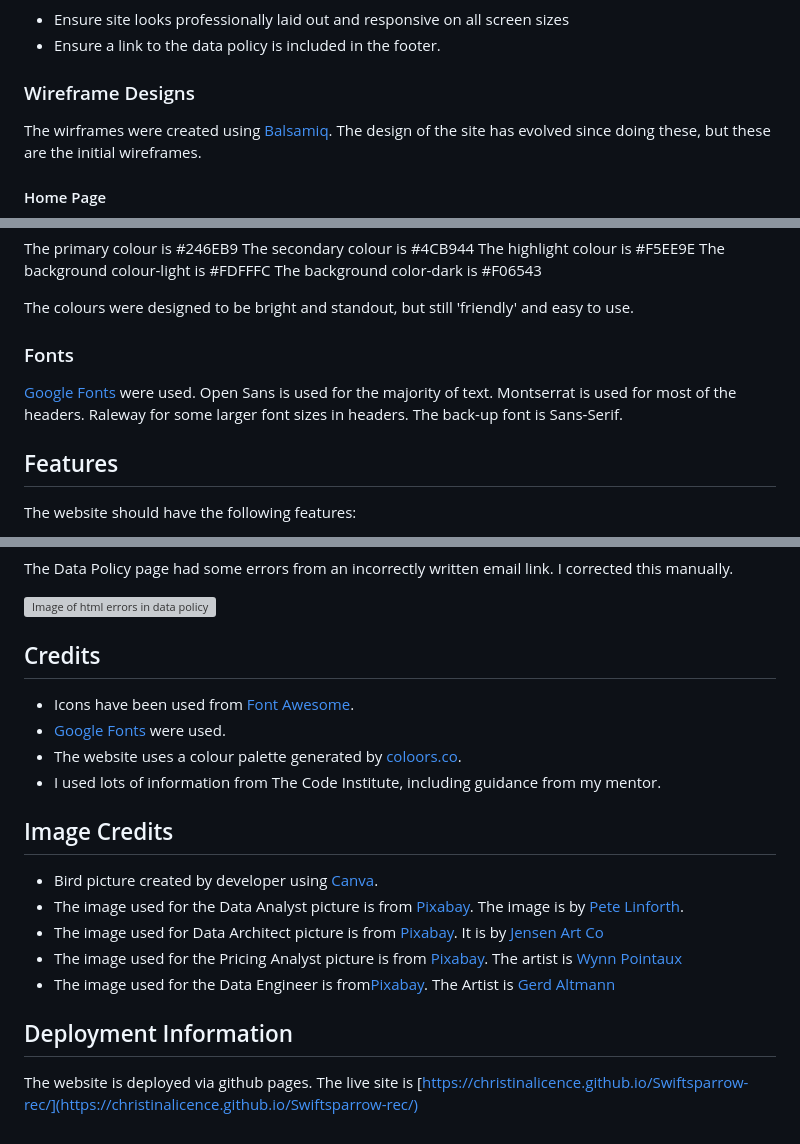
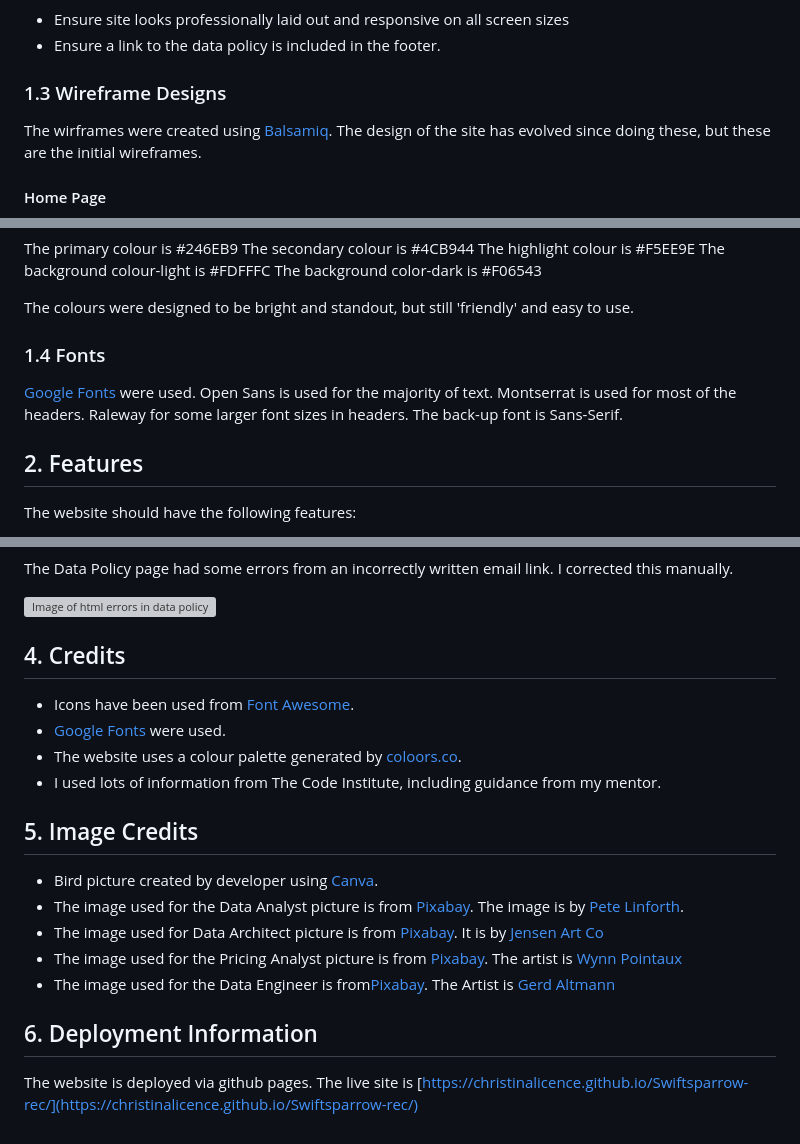
Before and after one commit to christinalicence/Swiftsparrow-rec, a Markdown page: README.md, 3 parts joined by grey strips. Drawn GitHub-style; grey boxes are pictures that could not be loaded.

```diff
--- a/README.md
+++ b/README.md
@@ -61,7 +63,7 @@
  - Ensure a link to the data policy is included in the footer.
 
 
- ### Wireframe Designs
+ ### 1.3 Wireframe Designs
 
  The wirframes were created using [Balsamiq](https://balsamiq.com/). The design of the site has evolved since doing these, but these are the initial wireframes.
 
@@ -92,12 +94,12 @@ The website uses a colour palette generated by [coloors.co](https://coolors.co/)
 The colours were designed to be bright and standout, but still 'friendly' and easy to use.
 
 
-### Fonts
+### 1.4 Fonts
 
 [Google Fonts](https://fonts.google.com/) were used. Open Sans is used for the majority of text. Montserrat is used for most of the headers. Raleway for some larger font sizes in headers. The back-up font is Sans-Serif.
 
 
-## Features
+## 2. Features
 
  The website should have the following features:
  - A home page with information about the company. This should include some reccomendation quotes. This was built using Bootstrap grid system.
@@ -173,14 +175,14 @@ The Data Policy page had some errors from an incorrectly written email link. I c
 
 ![Image of html errors in data policy](assets/docs-images/data-policy-html.jpg)
 
-## Credits
+## 4. Credits
 
 - Icons have been used from [Font Awesome](https://fontawesome.com/).
 - [Google Fonts](https://fonts.google.com/) were used.
 - The website uses a colour palette generated by [coloors.co](https://coolors.co/).
 - I used lots of information from The Code Institute, including guidance from my mentor.
 
-## Image Credits
+## 5. Image Credits
 
 - Bird picture created by developer using [Canva](https://www.canva.com/).
 - The image used for the Data Analyst picture is from [Pixabay](https://pixabay.com/). The image is by [Pete Linforth](https://pixabay.com/users/thedigitalartist-202249/).
@@ -188,6 +190,6 @@ The Data Policy page had some errors from an incorrectly written email link. I c
 - The image used for the Pricing Analyst picture is from [Pixabay](https://pixabay.com/). The artist is [Wynn Pointaux](https://pixabay.com/users/wynpnt-868761/?utm_source=link-attribution&utm_medium=referral&utm_campaign=image&utm_content=2296821)
 - The image used for the Data Engineer is from[Pixabay](https://pixabay.com/). The Artist is [Gerd Altmann]("https://pixabay.com/users/geralt-9301/?utm_source=link-attribution&utm_medium=referral&utm_campaign=image&utm_content=4904427)
 
-## Deployment Information
+## 6. Deployment Information
 
 The website is deployed via github pages. The live site is [https://christinalicence.github.io/Swiftsparrow-rec/](https://christinalicence.github.io/Swiftsparrow-rec/)
```
Also changed, not shown: other parts of README.md (+11 -9 lines), assets/docs-images/data-policy-link-error.jpg (added), 5 other files.
